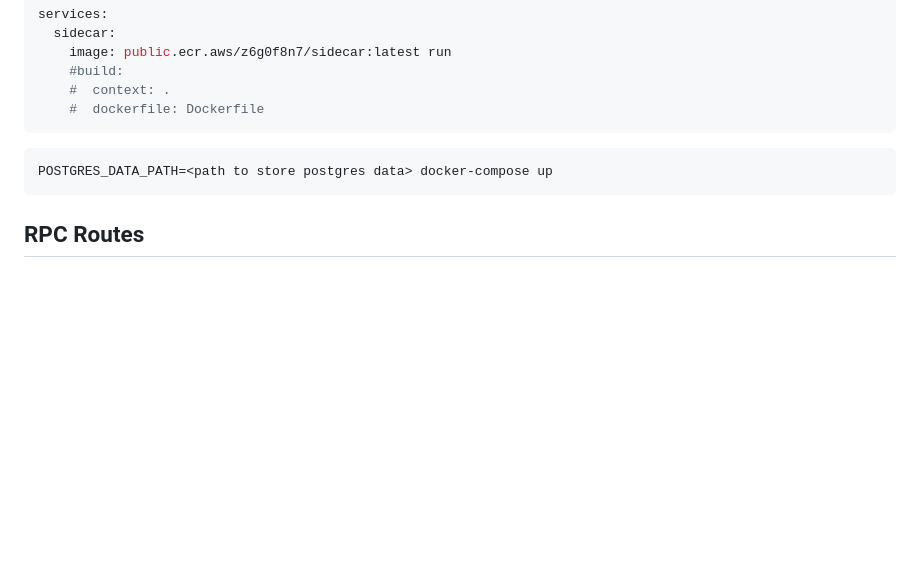
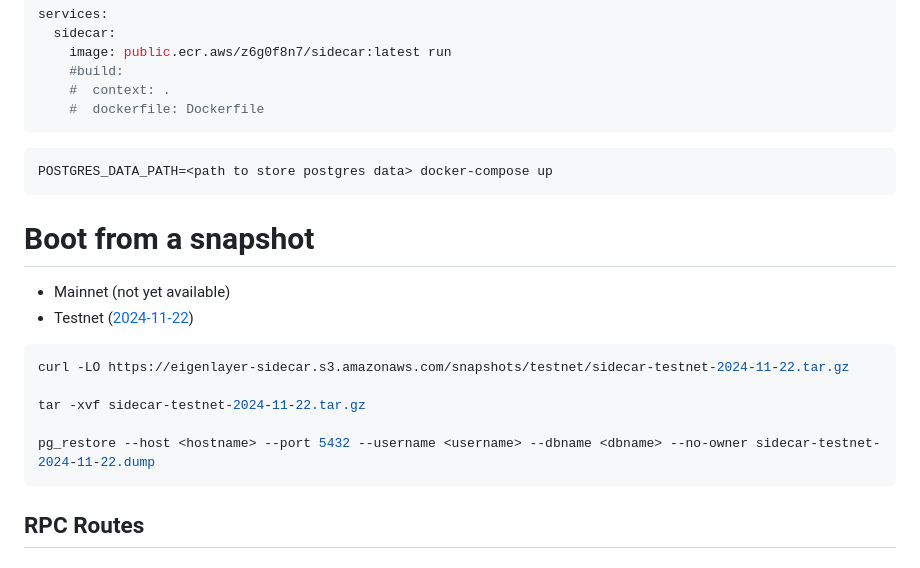
Before and after one commit to NethermindEth/sidecar, a Markdown page: README.md, the part around the change. GitHub-like rendering; blank space fills up the shorter version.

Commit message:
Add snapshot section to readme

````diff
--- a/README.md
+++ b/README.md
@@ -222,6 +222,19 @@ services:
 POSTGRES_DATA_PATH=<path to store postgres data> docker-compose up
 ```
 
+# Boot from a snapshot
+
+* Mainnet (not yet available)
+* Testnet ([2024-11-22](https://eigenlayer-sidecar.s3.us-east-1.amazonaws.com/snapshots/testnet-holesky/sidecar-testnet-holesky-20241122.dump))
+
+```bash
+curl -LO https://eigenlayer-sidecar.s3.amazonaws.com/snapshots/testnet/sidecar-testnet-2024-11-22.tar.gz
+
+tar -xvf sidecar-testnet-2024-11-22.tar.gz
+
+pg_restore --host <hostname> --port 5432 --username <username> --dbname <dbname> --no-owner sidecar-testnet-2024-11-22.dump
+```
+
 ## RPC Routes
 
 ### Get current block height
````
